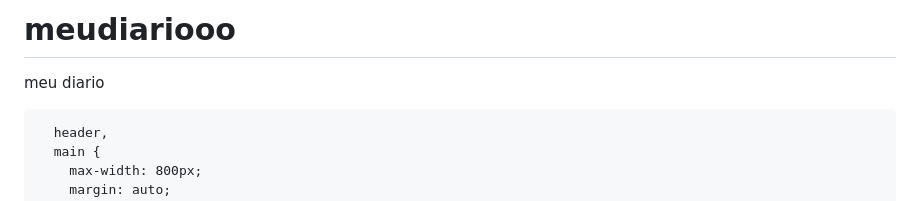
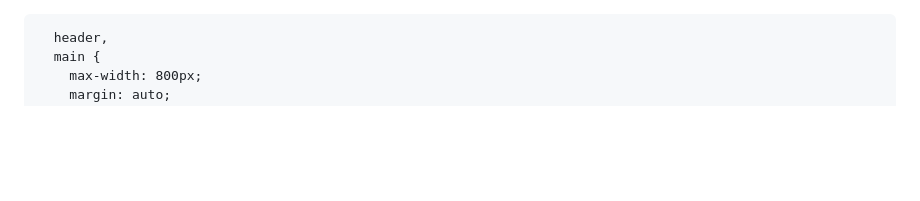
Before and after one commit to Valcost/meudiariooo, a Markdown page: README.md, the part around the change. Rendered like a GitHub page; blank space fills up the shorter version.

```diff
--- a/README.md
+++ b/README.md
@@ -1,6 +1,3 @@
-# meudiariooo
-meu diario
-
 <!DOCTYPE html>
 <html lang="pt-br">
   <head>
```
